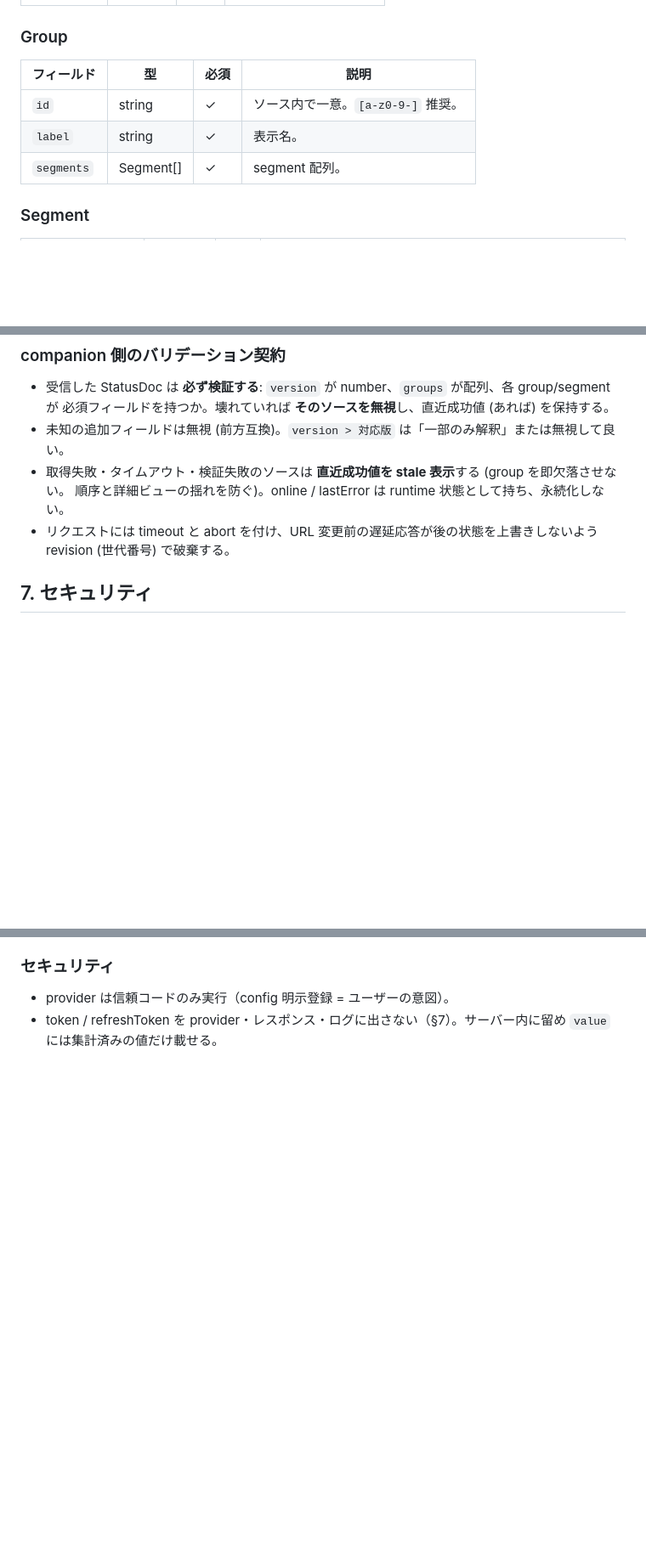
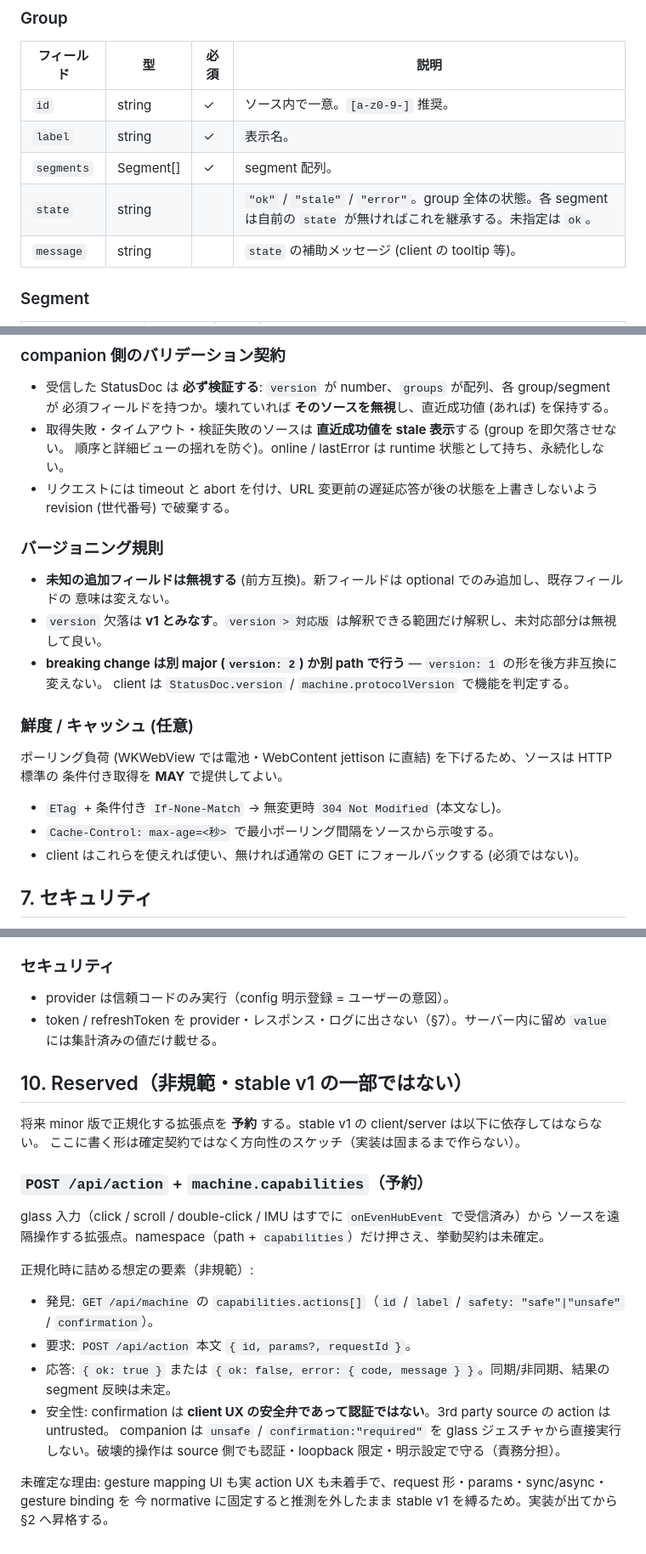
Before and after one commit to bigdra50/even-status-deck, a Markdown page: PROTOCOL.md, 3 parts joined by grey strips. Shown at 85% size. GitHub-like rendering; blank space fills up the shorter version.

```diff
--- a/PROTOCOL.md
+++ b/PROTOCOL.md
@@ -71,6 +78,8 @@ HTTP で segment を提供する。companion (toolbar) は複数ソースを集
 | `id` | string | ✓ | ソース内で一意。`[a-z0-9-]` 推奨。 |
 | `label` | string | ✓ | 表示名。 |
 | `segments` | Segment[] | ✓ | segment 配列。 |
+| `state` | string | | `"ok"` / `"stale"` / `"error"`。group 全体の状態。各 segment は自前の `state` が無ければこれを継承する。未指定は `ok`。 |
+| `message` | string | | `state` の補助メッセージ (client の tooltip 等)。 |
 
 ### Segment
 
@@ -123,11 +150,27 @@ StatusDoc 形で表現し、server ソースと完全に同等に扱う (設定
 
 - 受信した StatusDoc は **必ず検証する**: `version` が number、`groups` が配列、各 group/segment が
   必須フィールドを持つか。壊れていれば **そのソースを無視**し、直近成功値 (あれば) を保持する。
-- 未知の追加フィールドは無視 (前方互換)。`version > 対応版` は「一部のみ解釈」または無視して良い。
 - 取得失敗・タイムアウト・検証失敗のソースは **直近成功値を stale 表示**する (group を即欠落させない。
   順序と詳細ビューの揺れを防ぐ)。online / lastError は runtime 状態として持ち、永続化しない。
 - リクエストには timeout と abort を付け、URL 変更前の遅延応答が後の状態を上書きしないよう
   revision (世代番号) で破棄する。
+
+### バージョニング規則
+
+- **未知の追加フィールドは無視する** (前方互換)。新フィールドは optional でのみ追加し、既存フィールドの
+  意味は変えない。
+- `version` 欠落は **v1 とみなす**。`version > 対応版` は解釈できる範囲だけ解釈し、未対応部分は無視して良い。
+- **breaking change は別 major (`version: 2`) か別 path で行う** — `version: 1` の形を後方非互換に変えない。
+  client は `StatusDoc.version` / `machine.protocolVersion` で機能を判定する。
+
+### 鮮度 / キャッシュ (任意)
+
+ポーリング負荷 (WKWebView では電池・WebContent jettison に直結) を下げるため、ソースは HTTP 標準の
+条件付き取得を **MAY** で提供してよい。
+
+- `ETag` + 条件付き `If-None-Match` → 無変更時 `304 Not Modified` (本文なし)。
+- `Cache-Control: max-age=<秒>` で最小ポーリング間隔をソースから示唆する。
+- client はこれらを使えれば使い、無ければ通常の GET にフォールバックする (必須ではない)。
 
 ## 7. セキュリティ
 
@@ -179,3 +226,25 @@ ttlMs = 30000
 
 - provider は信頼コードのみ実行（config 明示登録 = ユーザーの意図）。
 - token / refreshToken を provider・レスポンス・ログに出さない（§7）。サーバー内に留め `value` には集計済みの値だけ載せる。
+
+## 10. Reserved（非規範・stable v1 の一部ではない）
+
+将来 minor 版で正規化する拡張点を **予約** する。stable v1 の client/server は以下に依存してはならない。
+ここに書く形は確定契約ではなく方向性のスケッチ（実装は固まるまで作らない）。
+
+### `POST /api/action` + `machine.capabilities`（予約）
+
+glass 入力（click / scroll / double-click / IMU はすでに `onEvenHubEvent` で受信済み）から
+ソースを遠隔操作する拡張点。namespace（path + `capabilities`）だけ押さえ、挙動契約は未確定。
+
+正規化時に詰める想定の要素（非規範）:
+
+- 発見: `GET /api/machine` の `capabilities.actions[]`（`id` / `label` / `safety: "safe"|"unsafe"` / `confirmation`）。
+- 要求: `POST /api/action` 本文 `{ id, params?, requestId }`。
+- 応答: `{ ok: true }` または `{ ok: false, error: { code, message } }`。同期/非同期、結果の segment 反映は未定。
+- 安全性: confirmation は **client UX の安全弁であって認証ではない**。3rd party source の action は untrusted。
+  companion は `unsafe` / `confirmation:"required"` を glass ジェスチャから直接実行しない。破壊的操作は
+  source 側でも認証・loopback 限定・明示設定で守る（責務分担）。
+
+未確定な理由: gesture mapping UI も実 action UX も未着手で、request 形・params・sync/async・gesture binding を
+今 normative に固定すると推測を外したまま stable v1 を縛るため。実装が出てから §2 へ昇格する。
```
Also changed, not shown: other parts of PROTOCOL.md (+33 -4 lines), DESIGN.md (+2 -2 lines).
